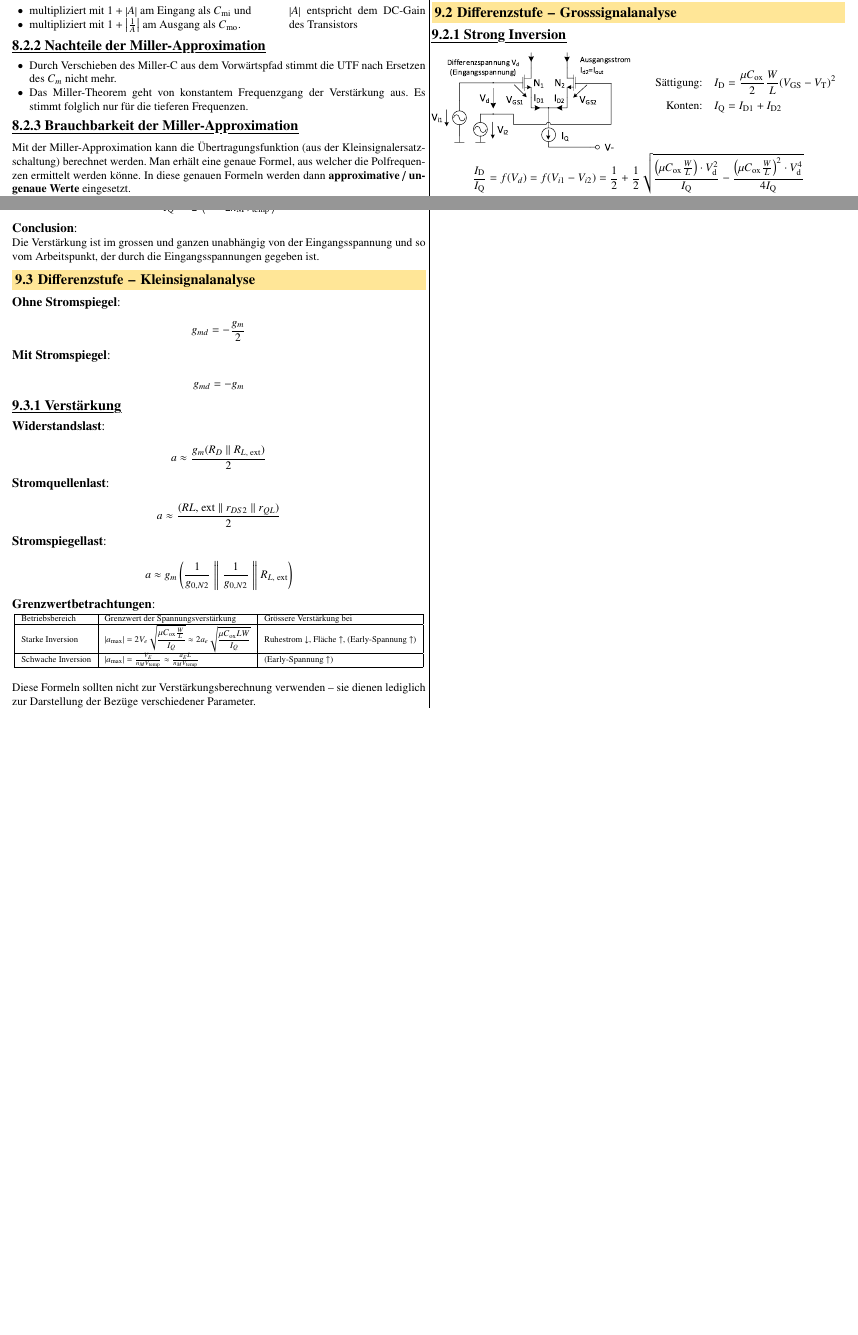
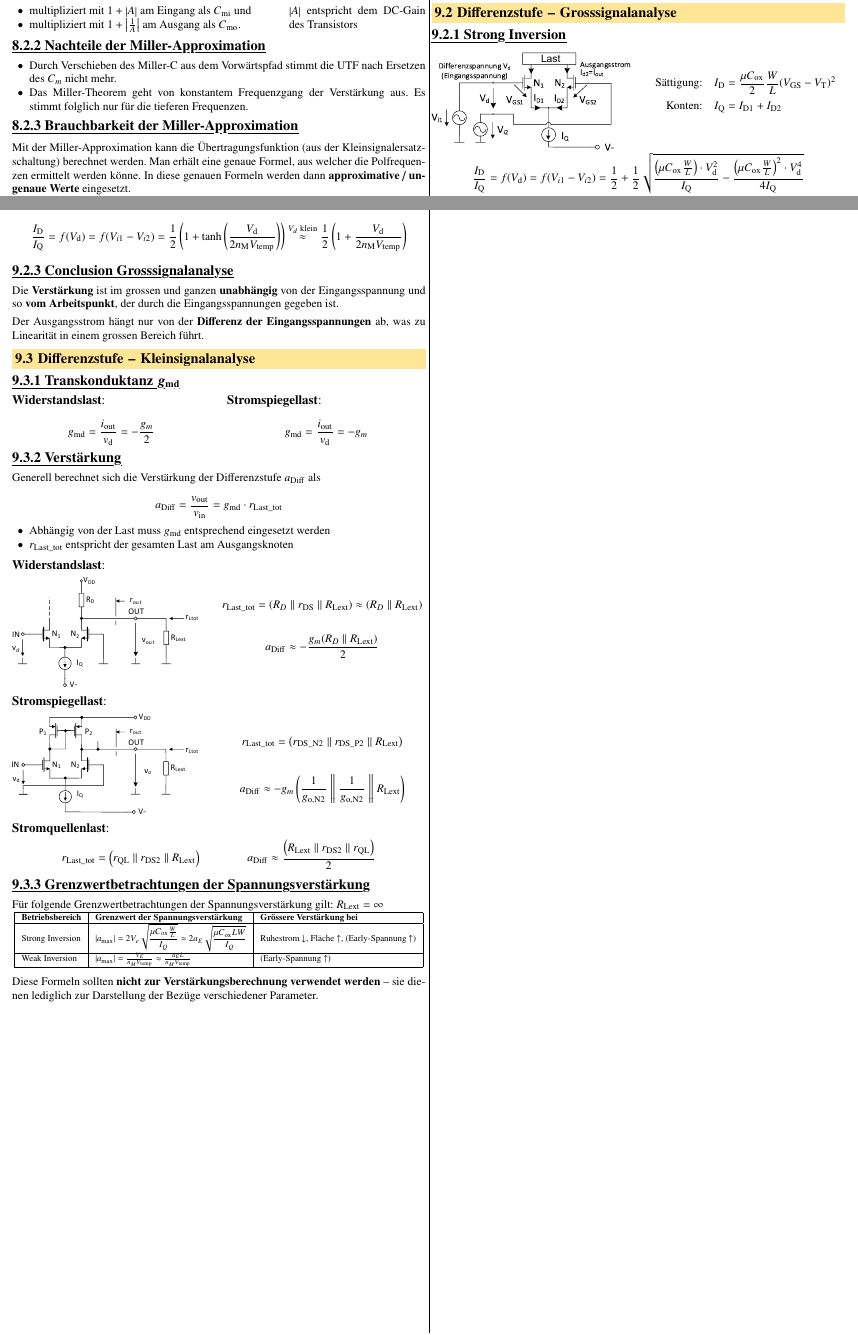
Before and after one commit to flurin-b/AnME, a LaTeX document (AnME.tex, which reads sections/09_MOS_operationsverstärker.tex): two parts of pages 8 and 9 of 9 before the commit and two parts of pages 8 and 9 of 10 after it, joined at a grey line, cut so that both start at the same text, the shorter picture padded with empty space. Compiled offline with pdfLaTeX.

Commit message:
reformatting of lecture 10: done

```diff
--- a/sections/09_MOS_operationsverstärker.tex
+++ b/sections/09_MOS_operationsverstärker.tex
@@ -72,19 +72,22 @@ Man unterscheidet dabei zwischen \textbf{zwei Arten} von Operationsverstärkern:
 \end{minipage}
 
 \[
-    \frac{I_\text{D}}{I_\text{Q}} = f(V_d) = f(V_{i1} - V_{i2}) = \frac{1}{2} + \frac{1}{2} \sqrt{\frac{\left(\mu C_\text{ox} \frac{W}{L}\right) \cdot V_\text{d}^2}{I_\text{Q}} - \frac{\left(\mu C_\text{ox} \frac{W}{L}\right)^2 \cdot V_\text{d}^4}{4 I_\text{Q}}}
+    \frac{I_\text{D}}{I_\text{Q}} = f(V_{\rm d}) = f(V_{i1} - V_{i2}) = \frac{1}{2} + \frac{1}{2} \sqrt{\frac{\left(\mu C_\text{ox} \frac{W}{L}\right) \cdot V_\text{d}^2}{I_\text{Q}} - \frac{\left(\mu C_\text{ox} \frac{W}{L}\right)^2 \cdot V_\text{d}^4}{4 I_\text{Q}}}
 \]
 
 
 %TODO: [Flurin] Kennlinie aus V10S9
-%CHECK: [Simi] @Flurin: There it is... Eventuell ist es aber besser, wdie 3 Bereiche formelmässig darzustellen und die Grafik wegzulassen...?
+%CHECK: [Simi] @Flurin: There it is... Eventuell ist es aber besser, die 3 Bereiche formelmässig darzustellen und die Grafik wegzulassen...?
 \includegraphics[width=\columnwidth, align=t]{images/09_differenzstufe_grosssignalanalyse_strong_inv.pdf}
 
 
 \subsubsection{Weak Inversion}
+
+\vspace{-0.2cm}
+
 \[
-    I_\text{D} = \frac{W}{L} I_\text{M}' e^\frac{V_\text{GS}-V_\text{M}}{n_\text{M} V_\text{temp}}
+    \text{Weak Inversion, Sättigung:} \qquad I_\text{D} = \frac{W}{L} I_\text{M}' e^\frac{V_\text{GS}-V_\text{M}}{n_\text{M} V_\text{temp}}
 \]
 
-%TODO: Evtl. Formel ohne vereinfach tanh(x) = x (nicht in den Slides)
+\vspace{-0.2cm}
 
@@ -92,61 +94,157 @@ Für Kleine $V_\text{d}$:
 \[
-    \frac{I_\text{D}}{I_\text{Q}} \approx \frac{1}{2} \left(1+\frac{V_\text{d}}{2 n_\text{M} V_\text{temp}}\right)
+    \frac{I_\text{D}}{I_\text{Q}} = f(V_{\rm d}) = f(V_{i1} - V_{i2}) = \frac{1}{2} \left(1 + \tanh \left( \frac{V_\text{d}}{2 n_\text{M} V_\text{temp}} \right) \right)
+     \overset{V_d \text{ klein}}{\approx} \frac{1}{2} \left(1+\frac{V_\text{d}}{2 n_\text{M} V_\text{temp}}\right)
 \]
 
 
-\paragraph{Conclusion}
-Die Verstärkung ist im grossen und ganzen unabhängig von der Eingangsspannung und so vom Arbeitspunkt, der durch die Eingangsspannungen gegeben ist.
+\subsubsection{Conclusion Grosssignalanalyse}
+
+Die \textbf{Verstärkung} ist im grossen und ganzen \textbf{unabhängig} von der Eingangsspannung und so \textbf{vom Arbeitspunkt}, der durch die Eingangsspannungen gegeben ist.
+
+\smallskip
+
+Der Ausgangsstrom hängt nur von der \textbf{Differenz der Eingangsspannungen} ab, was zu Linearität in einem grossen Bereich führt.
+
 
 \subsection{Differenzstufe -- Kleinsignalanalyse}
 
-\paragraph{Ohne Stromspiegel}
-% TODO: Evtl. Schema und Ersatzschaltbild aus V10S11
+\subsubsection{Transkonduktanz $\bm{g_{\rm md}}$}
+
+\begin{minipage}[t]{0.48\columnwidth}
+    \paragraph{Widerstandslast}
+
+    \[
+        g_{\rm md} = \frac{i_{\rm out}}{v_{\rm d}} = - \frac{g_m}{2}
+    \]
+\end{minipage}
+\hfill
+\begin{minipage}[t]{0.48\columnwidth}
+    \paragraph{Stromspiegellast}
+
+    \[
+        g_{\rm md} = \frac{i_{\rm out}}{v_{\rm d}} = - g_m
+    \]
+\end{minipage}
+
+
+% TODO: [Flurin] Evtl. Schema und Ersatzschaltbild aus V10S11
+%CHECK: [Simi] @Flurin There it is aber ich würde es weglassen... Habe im Bild weiter oben den 'Ort' eingefügt, wo die Last hin muss
+% -> wenn du die Bilder verwenden willst, müsste man wahrscheinlich etwas umformatieren und herumschieben...
+
+% \paragraph{Widerstandslast}
+
+% \begin{minipage}[t]{0.45\columnwidth}
+%     \includegraphics[width=\columnwidth, align=t]{images/09_differenzstufe_widerstandslast_schaltung.pdf}
+% \end{minipage}
+% \hfill
+% \begin{minipage}[t]{0.45\columnwidth}
+% \includegraphics[width=\columnwidth, align=t]{images/09_differenzstufe_widerstandslast_kleinsignal.pdf}
+% \end{minipage}
+
+
+% \paragraph{Stromspiegellast}
+
+% TODO: [Flurin] Evtl. Schema und Ersatzschaltbild aus V10S11
+%CHECK: [Simi] @Flurin There it is aber ich würde es weglassen... Habe im Bild weiter oben den 'Ort' eingefügt, wo die Last hin muss
+% -> wenn du die Bilder verwenden willst, müsste man wahrscheinlich etwas umformatieren und herumschieben...
+
+% \begin{minipage}[t]{0.45\columnwidth}
+%     \includegraphics[width=\columnwidth, align=t]{images/09_differenzstufe_stromspiegellast_schaltung.pdf}
+% \end{minipage}
+% \hfill
+% \begin{minipage}[t]{0.45\columnwidth}
+%     \includegraphics[width=\columnwidth, align=t]{images/09_differenzstufe_stromspiegellast_kleinsignal.pdf}
+% \end{minipage}
+
+
+
+\subsubsection{Verstärkung}
+
+Generell berechnet sich die Verstärkung der Differenzstufe $a_{\rm Diff}$ als
+
 \[
-    g_{md} = -\frac{g_m}{2}
+    a_{\rm Diff} = \frac{v_{\rm out}}{v_{\rm in}} = g_{\rm md} \cdot r_{\rm Last\_tot}
 \]
 
-\paragraph{Mit Stromspiegel}
-% TODO: Evtl. Schema und Ersatzschaltbild aus V10S11
-\[
-    g_{md} = -g_m
-\]
+\begin{outline}
+    \1 Abhängig von der Last muss $g_{\rm md}$ entsprechend eingesetzt werden
+    \1 $r_{\rm Last\_tot}$ entspricht der gesamten Last am Ausgangsknoten
+\end{outline}
 
-% TODO: Folien V10S12 (sorry, habe nicht zugehört :( )
-
-\subsubsection{Verstärkung}
-% TODO: Jeweilige Schemas einfügen
 
 \paragraph{Widerstandslast}
 
-\[
-    a \approx \frac{g_m (R_D \parallel R_{L\text{, ext}})}{2}
-\]
+\begin{minipage}[t]{0.45\columnwidth}
+    \includegraphics[width=\columnwidth, align=t]{images/09_differenzstufe_kleinsignal_verstaerkung_widerstand.pdf}
+\end{minipage}
+\hfill
+\begin{minipage}[t]{0.5\columnwidth}
+    \[
+        r_{\rm Last\_tot} = \left( R_D \parallel r_{\rm DS} \parallel R_{\rm Lext} \right) \approx \left( R_D \parallel R_{\rm Lext} \right)
+    \]
 
-\paragraph{Stromquellenlast}
+    \[
+        a_{\rm Diff} \approx - \frac{g_m (R_D \parallel R_{\rm Lext})}{2}
+    \]
+\end{minipage}
 
-\[
-    a \approx \frac{ (R{L\text{, ext}} \parallel r_{DS2} \parallel r_{QL})}{2}
-\]
+
 
 \paragraph{Stromspiegellast}
 
+\begin{minipage}[t]{0.45\columnwidth}
+    \includegraphics[width=\columnwidth, align=t]{images/09_differenzstufe_kleinsignal_verstaerkung_stromspiegel.pdf}
+\end{minipage}
+\hfill
+\begin{minipage}[t]{0.5\columnwidth}
+    \[
+        r_{\rm Last\_tot} =  \left( r_{\rm DS\_N2} \parallel r_{\rm DS\_P2} \parallel R_{\rm Lext} \right)
+    \]
+
+    \vspace{-0.2cm}
+
+    \[
+        a_{\rm Diff} \approx - g_m \left(\frac{1}{g_{\rm o, N2}} \Biggm\Vert \frac{1}{g_{\rm o, N2}} \Biggm\Vert R_{\rm Lext}\right)
+    \]
+\end{minipage}
+
+
+% \[
+%     a \approx g_m \left(\frac{1}{g_{0, N2}} \Biggm\Vert \frac{1}{g_{0, N2}} \Biggm\Vert R_{L\text{, ext}}\right)
+% \]
+
+
+\paragraph{Stromquellenlast}    % NOTE: [Simi] Hat er nicht besprochen, daher verzichte ich hier auf das Schema
+
+\vspace{-0.2cm}
+
+
+
 \[
-    a \approx g_m \left(\frac{1}{g_{0, N2}} \Biggm\Vert \frac{1}{g_{0, N2}} \Biggm\Vert R_{L\text{, ext}}\right)
+    r_{\rm Last\_tot} =  \left( r_{\rm QL} \parallel r_{\rm DS2} \parallel R_{\rm Lext} \right) \qquad \qquad
+    a_{\rm Diff} \approx \frac{ \left( R_{\rm Lext} \parallel r_{\rm DS2} \parallel r_{\rm QL} \right) }{2}
 \]
 
-\paragraph{Grenzwertbetrachtungen}
+
+
+\subsubsection{Grenzwertbetrachtungen der Spannungsverstärkung}
+
+Für folgende Grenzwertbetrachtungen der Spannungsverstärkung gilt: $R_{\rm Lext} = \infty$
+
 \resizebox{\columnwidth}{!}{
     \begin{tabular}{|l|l|l|}
         \hline
-        Betriebsbereich & Grenzwert der Spannungsverstärkung & Grössere Verstärkung bei \\
+        \textbf{Betriebsbereich}    & \textbf{Grenzwert der Spannungsverstärkung}                                                                                                       & \textbf{Grössere Verstärkung bei}                                         \\
         \hline
-        Starke Inversion & $\displaystyle \abs{a_{\text{max}}} = 2 V_e \sqrt{\frac{\mu C_\text{ox} \frac{W}{L}}{I_Q}} \approx 2 a_e \sqrt{\frac{\mu C_\text{ox} L W}{I_Q}}$ & Ruhestrom $\downarrow$, Fläche $\uparrow$, (Early-Spannung $\uparrow$) \\
+        Strong Inversion            & $\displaystyle \abs{a_{\text{max}}} = 2 V_e \sqrt{\frac{\mu C_\text{ox} \frac{W}{L}}{I_Q}} \approx 2 a_E \sqrt{\frac{\mu C_\text{ox} L W}{I_Q}}$  & Ruhestrom $\downarrow$, Fläche $\uparrow$, (Early-Spannung $\uparrow$)    \\
         \hline
-        Schwache Inversion & $\abs{a_{\text{max}}} = \frac{V_E}{n_M V_\text{temp}} \approx \frac{a_E L}{n_M V_\text{temp}}$ & (Early-Spannung $\uparrow$) \\
+        Weak Inversion              & $\abs{a_{\text{max}}} = \frac{V_E}{n_M V_\text{temp}} \approx \frac{a_E L}{n_M V_\text{temp}}$                                                    & (Early-Spannung $\uparrow$)                                               \\
         \hline
     \end{tabular}
 }
-\medskip%
 
-Diese Formeln sollten nicht zur Verstärkungsberechnung verwenden -- sie dienen lediglich zur Darstellung der Bezüge verschiedener Parameter.
-% TODO: Evtl mehr Formeln / Bedingungen aus V10S14?
+\medskip
+
+Diese Formeln sollten \textbf{nicht zur Verstärkungsberechnung verwendet werden} -- sie dienen lediglich zur Darstellung der Bezüge verschiedener Parameter.
+% TODO: [Flurin] Evtl mehr Formeln / Bedingungen aus V10S14?
+% [Simi] @Flurin: Ich würde nicht... Wir dürfen damit ja sowieso nicht rechnen....
```
Also changed, not shown: AnME.tex (+3 -0 lines), sections/02_MOS_transistoren.tex (+1 -1 lines), sections/90_MOS_idiotenseite.tex (+1 -0 lines), AnME.pdf, images/09_differenzstufe_grosssignalanalyse.pdf, images/09_differenzstufe_kleinsignal_verstaerkung_stromspiegel.pdf (added), images/09_differenzstufe_kleinsignal_verstaerkung_widerstand.pdf (added), sections/09_MOS_operationsverstärker.tex (1 more changed lines).
